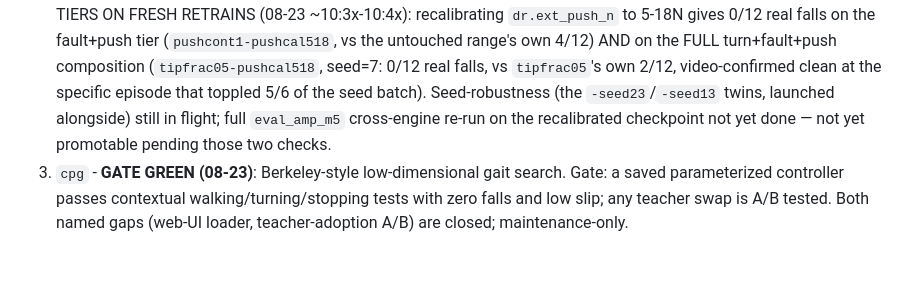
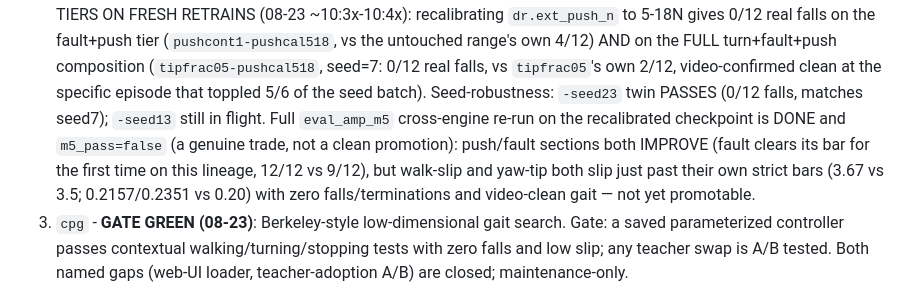
Before and after one commit to lukas/hexapod-orchestrator, a Markdown page: hexapod_walker/prototype_sts3215/STATUS.md, the part around the change. GitHub-like rendering; blank space fills up the shorter version.

Commit message:
orchestrator snapshot before pushcal518-tipfrac05-m5-correction

```diff
--- a/hexapod_walker/prototype_sts3215/STATUS.md
+++ b/hexapod_walker/prototype_sts3215/STATUS.md
@@ -28,10 +28,15 @@ The campaign has three registered goals; two now read GATE GREEN:
    AND on the FULL turn+fault+push composition (`tipfrac05-pushcal518`,
    seed=7: 0/12 real falls, vs `tipfrac05`'s own 2/12, video-confirmed
    clean at the specific episode that toppled 5/6 of the seed batch).
-   Seed-robustness (the `-seed23`/`-seed13` twins, launched alongside)
-   still in flight; full `eval_amp_m5` cross-engine re-run on the
-   recalibrated checkpoint not yet done — not yet promotable pending
-   those two checks.
+   Seed-robustness: `-seed23` twin PASSES (0/12 falls, matches
+   seed7); `-seed13` still in flight. Full `eval_amp_m5` cross-engine
+   re-run on the recalibrated checkpoint is DONE and `m5_pass=false`
+   (a genuine trade, not a clean promotion): push/fault sections both
+   IMPROVE (fault clears its bar for the first time on this lineage,
+   12/12 vs 9/12), but walk-slip and yaw-tip both slip just past
+   their own strict bars (3.67 vs 3.5; 0.2157/0.2351 vs 0.20) with
+   zero falls/terminations and video-clean gait — not yet
+   promotable.
 3. `cpg` - **GATE GREEN (08-23)**: Berkeley-style low-dimensional
    gait search. Gate: a saved parameterized controller passes
    contextual walking/turning/stopping tests with zero falls and low
```
